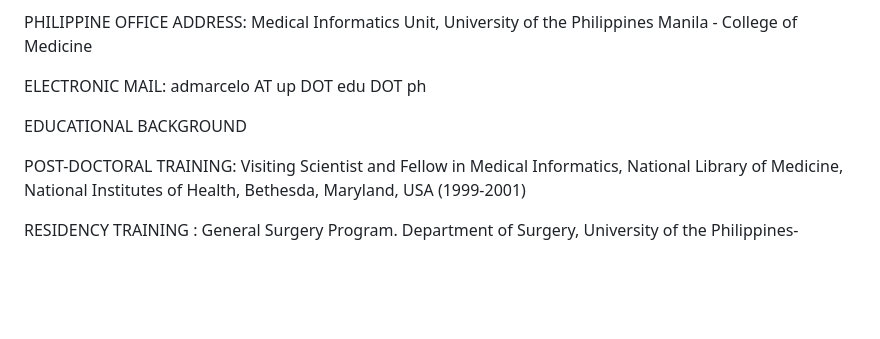
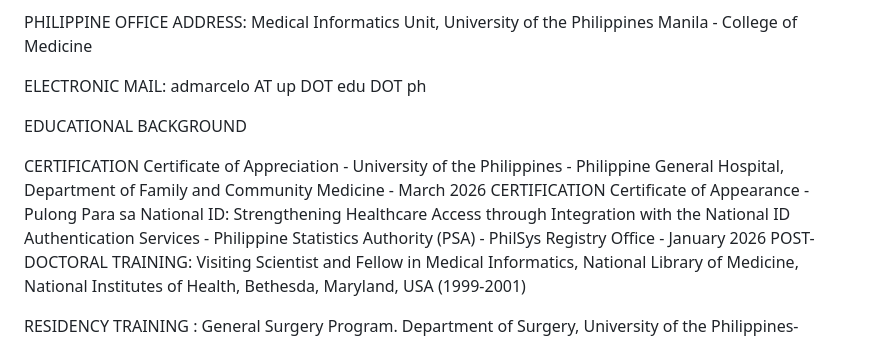
Before and after one commit to drlove/amarcelo-cv, a Markdown page: README.md, the part around the change. Drawn GitHub-style; blank space fills up the shorter version.

Commit message:
Add certificates from processing

```diff
--- a/README.md
+++ b/README.md
@@ -13,6 +13,8 @@ ELECTRONIC MAIL: admarcelo AT up DOT edu DOT ph
 
 EDUCATIONAL BACKGROUND
 
+CERTIFICATION Certificate of Appreciation - University of the Philippines - Philippine General Hospital, Department of Family and Community Medicine - March 2026
+CERTIFICATION Certificate of Appearance - Pulong Para sa National ID: Strengthening Healthcare Access through Integration with the National ID Authentication Services - Philippine Statistics Authority (PSA) - PhilSys Registry Office - January 2026
 POST-DOCTORAL TRAINING: Visiting Scientist and Fellow in Medical Informatics, National Library of Medicine, National Institutes of Health, Bethesda, Maryland, USA (1999-2001)
 
 RESIDENCY TRAINING : General Surgery Program. Department of Surgery, University of the Philippines-Philippine General Hospital Medical Center January 1992-December 1996
```
